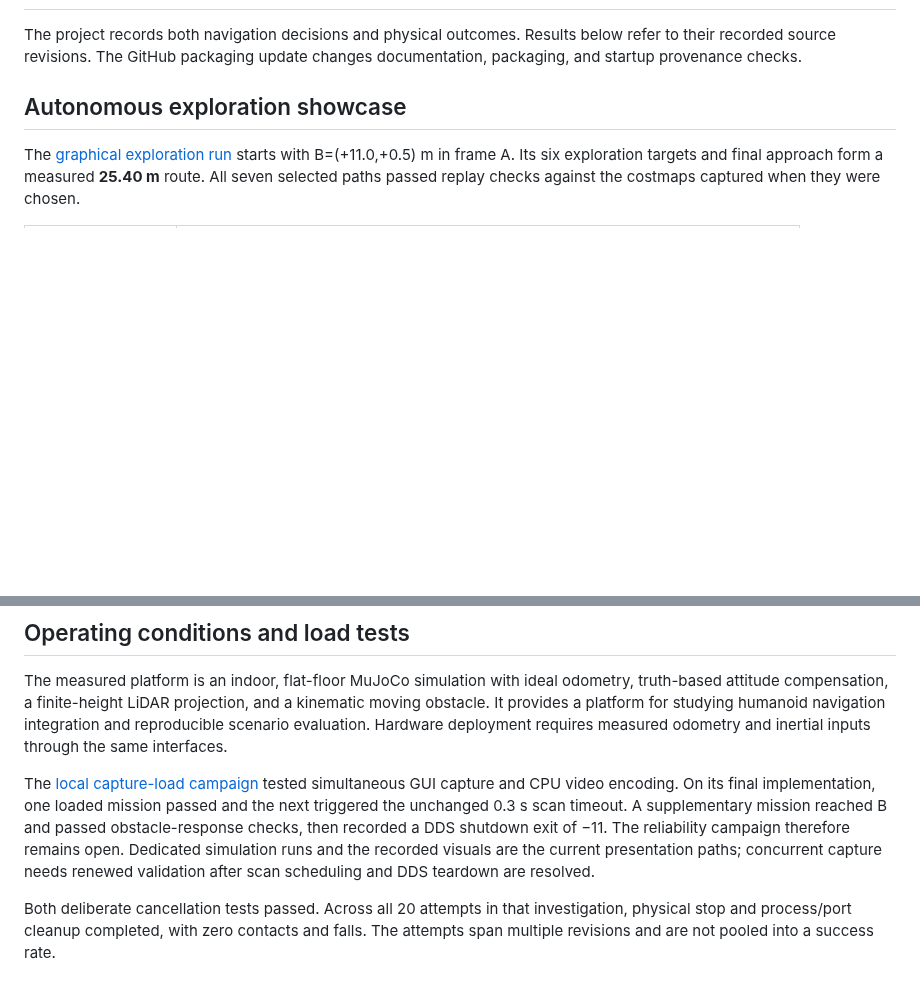
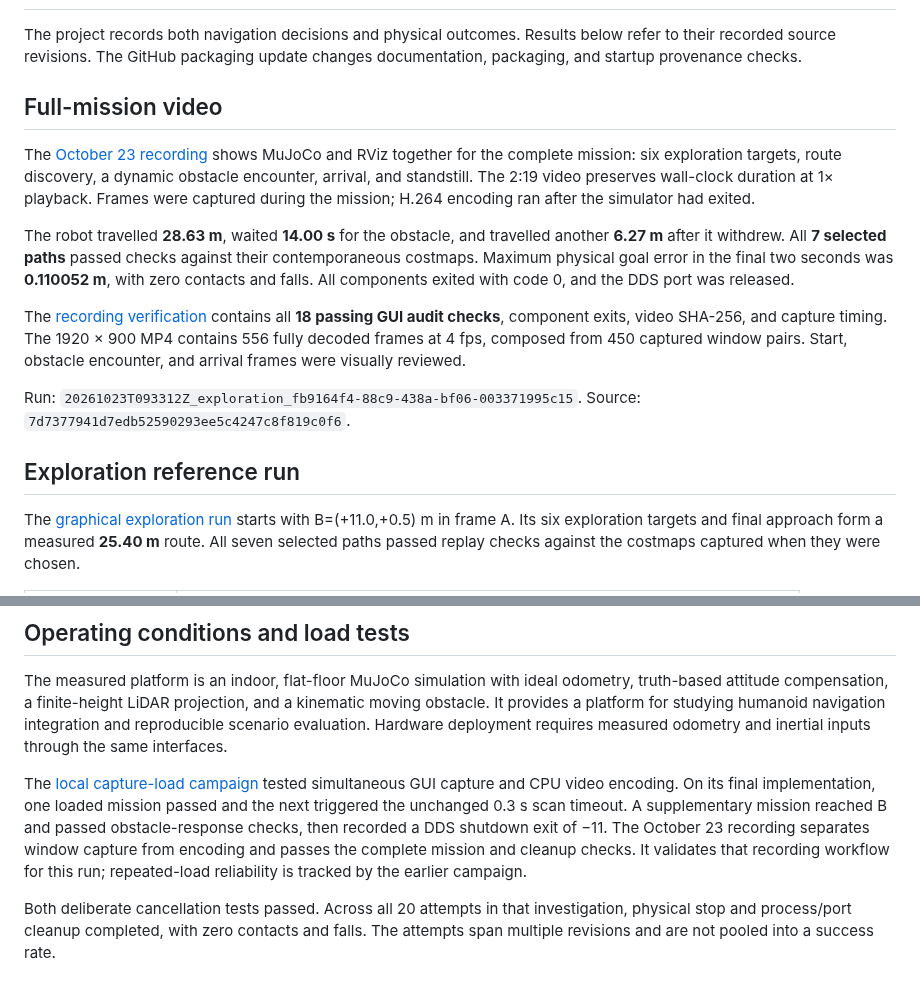
Before and after one commit to wandering2025/humanoid_nav_ws, a Markdown page: docs/validation.md, 2 parts joined by grey strips. Drawn GitHub-style; blank space fills up the shorter version.

```diff
--- a/docs/validation.md
+++ b/docs/validation.md
@@ -2,7 +2,17 @@
 
 The project records both navigation decisions and physical outcomes. Results below refer to their recorded source revisions. The GitHub packaging update changes documentation, packaging, and startup provenance checks.
 
-## Autonomous exploration showcase
+## Full-mission video
+
+The [October 23 recording](https://github.com/wandering2025/humanoid_nav_ws/releases/tag/demo-2026-10-23) shows MuJoCo and RViz together for the complete mission: six exploration targets, route discovery, a dynamic obstacle encounter, arrival, and standstill. The 2:19 video preserves wall-clock duration at 1× playback. Frames were captured during the mission; H.264 encoding ran after the simulator had exited.
+
+The robot travelled **28.63 m**, waited **14.00 s** for the obstacle, and travelled another **6.27 m** after it withdrew. All **7 selected paths** passed checks against their contemporaneous costmaps. Maximum physical goal error in the final two seconds was **0.110052 m**, with zero contacts and falls. All components exited with code 0, and the DDS port was released.
+
+The [recording verification](validation/full-mission-video.json) contains all **18 passing GUI audit checks**, component exits, video SHA-256, and capture timing. The 1920 × 900 MP4 contains 556 fully decoded frames at 4 fps, composed from 450 captured window pairs. Start, obstacle encounter, and arrival frames were visually reviewed.
+
+Run: `20261023T093312Z_exploration_fb9164f4-88c9-438a-bf06-003371995c15`. Source: `7d7377941d7edb52590293ee5c4247c8f819c0f6`.
+
+## Exploration reference run
 
 The [graphical exploration run](validation/exploration-gui.json) starts with B=(+11.0,+0.5) m in frame A. Its six exploration targets and final approach form a measured **25.40 m** route. All seven selected paths passed replay checks against the costmaps captured when they were chosen.
 
@@ -40,7 +50,7 @@ The earlier saved-map stack completed **36 of 40** registered missions: static *
 
 The measured platform is an indoor, flat-floor MuJoCo simulation with ideal odometry, truth-based attitude compensation, a finite-height LiDAR projection, and a kinematic moving obstacle. It provides a platform for studying humanoid navigation integration and reproducible scenario evaluation. Hardware deployment requires measured odometry and inertial inputs through the same interfaces.
 
-The [local capture-load campaign](validation/load-tests.json) tested simultaneous GUI capture and CPU video encoding. On its final implementation, one loaded mission passed and the next triggered the unchanged 0.3 s scan timeout. A supplementary mission reached B and passed obstacle-response checks, then recorded a DDS shutdown exit of −11. The reliability campaign therefore remains open. Dedicated simulation runs and the recorded visuals are the current presentation paths; concurrent capture needs renewed validation after scan scheduling and DDS teardown are resolved.
+The [local capture-load campaign](validation/load-tests.json) tested simultaneous GUI capture and CPU video encoding. On its final implementation, one loaded mission passed and the next triggered the unchanged 0.3 s scan timeout. A supplementary mission reached B and passed obstacle-response checks, then recorded a DDS shutdown exit of −11. The October 23 recording separates window capture from encoding and passes the complete mission and cleanup checks. It validates that recording workflow for this run; repeated-load reliability is tracked by the earlier campaign.
 
 Both deliberate cancellation tests passed. Across all 20 attempts in that investigation, physical stop and process/port cleanup completed, with zero contacts and falls. The attempts span multiple revisions and are not pooled into a success rate.
 
```
Also changed, not shown: README.md (+10 -17 lines), docs/media/full-mission-map.png (added), docs/media/full-mission-preview.png (added), 2 other files.
